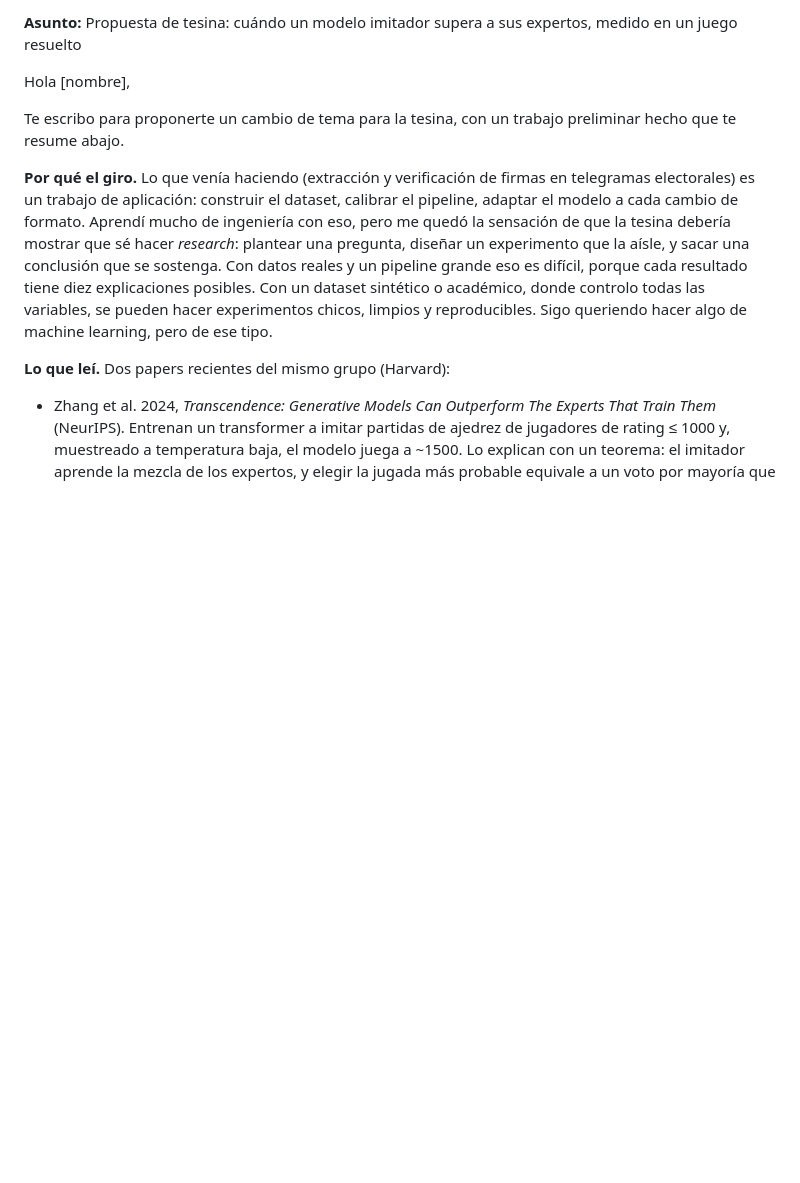
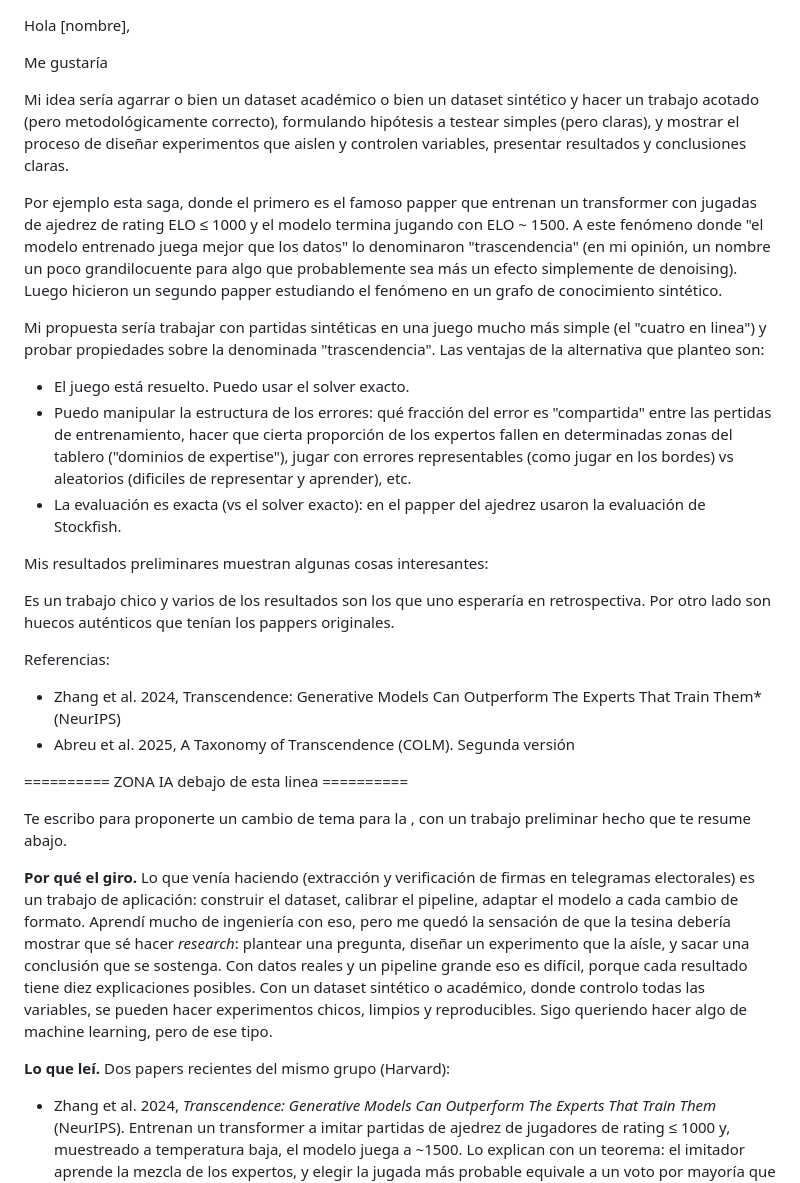
Before and after one commit to marianocrosetti/unr-tesina-new, a Markdown page: propuesta.md, the part around one of its changes. Rendered like a GitHub page; blank space fills up the shorter version.

```diff
--- a/propuesta.md
+++ b/propuesta.md
@@ -1,8 +1,30 @@
-**Asunto:** Propuesta de tesina: cuándo un modelo imitador supera a sus expertos, medido en un juego resuelto
+
 
 Hola [nombre],
 
-Te escribo para proponerte un cambio de tema para la tesina, con un trabajo preliminar hecho que te resume abajo.
+Me gustaría
+
+Mi idea sería agarrar o bien un dataset académico o bien un dataset sintético y hacer un trabajo acotado (pero metodológicamente correcto), formulando hipótesis a testear simples (pero claras), y mostrar el proceso de diseñar experimentos que aislen y controlen variables, presentar resultados y conclusiones claras.
+
+Por ejemplo esta saga, donde el primero es el famoso papper que entrenan un transformer con jugadas de ajedrez de rating ELO ≤ 1000 y el modelo termina jugando con ELO ~ 1500. A este fenómeno donde "el modelo entrenado juega mejor que los datos" lo denominaron "trascendencia" (en mi opinión, un nombre un poco grandilocuente para algo que probablemente sea más un efecto simplemente de denoising). Luego hicieron un segundo papper estudiando el fenómeno en un grafo de conocimiento sintético.
+
+Mi propuesta sería trabajar con partidas sintéticas en una juego mucho más simple (el "cuatro en linea") y probar propiedades sobre la denominada "trascendencia". Las ventajas de la alternativa que planteo son:
+- El juego está resuelto. Puedo usar el solver exacto.
+- Puedo manipular la estructura de los errores: qué fracción del error es "compartida" entre las pertidas de entrenamiento, hacer que cierta proporción de los expertos fallen en determinadas zonas del tablero ("dominios de expertise"), jugar con errores representables (como jugar en los bordes) vs aleatorios (dificiles de representar y aprender), etc.
+- La evaluación es exacta (vs el solver exacto): en el papper del ajedrez usaron la evaluación de Stockfish.
+
+Mis resultados preliminares muestran algunas cosas interesantes:
+
+Es un trabajo chico y varios de los resultados son los que uno esperaría en retrospectiva. Por otro lado son huecos auténticos que tenían los pappers originales.
+
+Referencias:
+- Zhang et al. 2024, Transcendence: Generative Models Can Outperform The Experts That Train Them* (NeurIPS)
+- Abreu et al. 2025, A Taxonomy of Transcendence (COLM). Segunda versión
+
+
+========== ZONA IA debajo de esta linea ==========
+
+Te escribo para proponerte un cambio de tema para la , con un trabajo preliminar hecho que te resume abajo.
 
 **Por qué el giro.** Lo que venía haciendo (extracción y verificación de firmas en telegramas electorales) es un trabajo de aplicación: construir el dataset, calibrar el pipeline, adaptar el modelo a cada cambio de formato. Aprendí mucho de ingeniería con eso, pero me quedó la sensación de que la tesina debería mostrar que sé hacer *research*: plantear una pregunta, diseñar un experimento que la aísle, y sacar una conclusión que se sostenga. Con datos reales y un pipeline grande eso es difícil, porque cada resultado tiene diez explicaciones posibles. Con un dataset sintético o académico, donde controlo todas las variables, se pueden hacer experimentos chicos, limpios y reproducibles. Sigo queriendo hacer algo de machine learning, pero de ese tipo.
 
```
Also changed, not shown: other parts of propuesta.md (+12 -11 lines).
